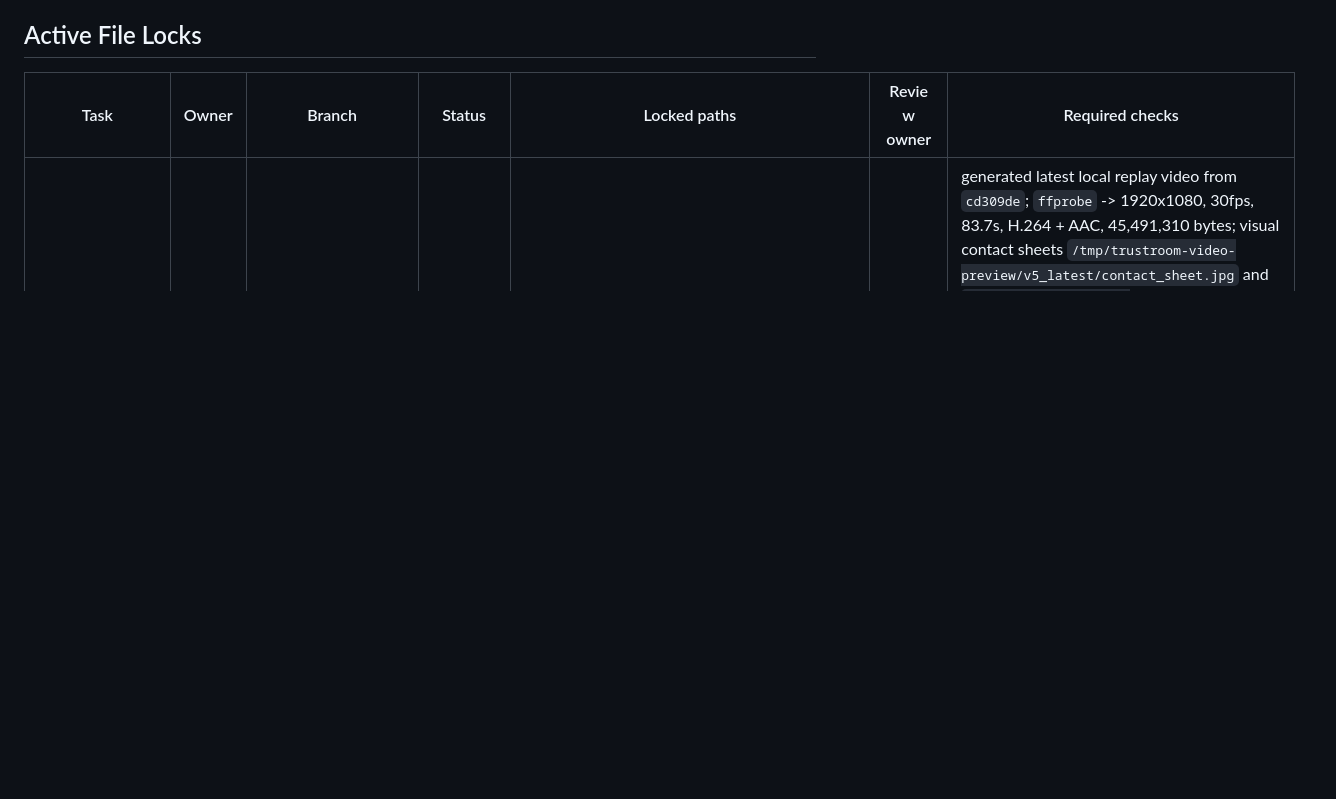
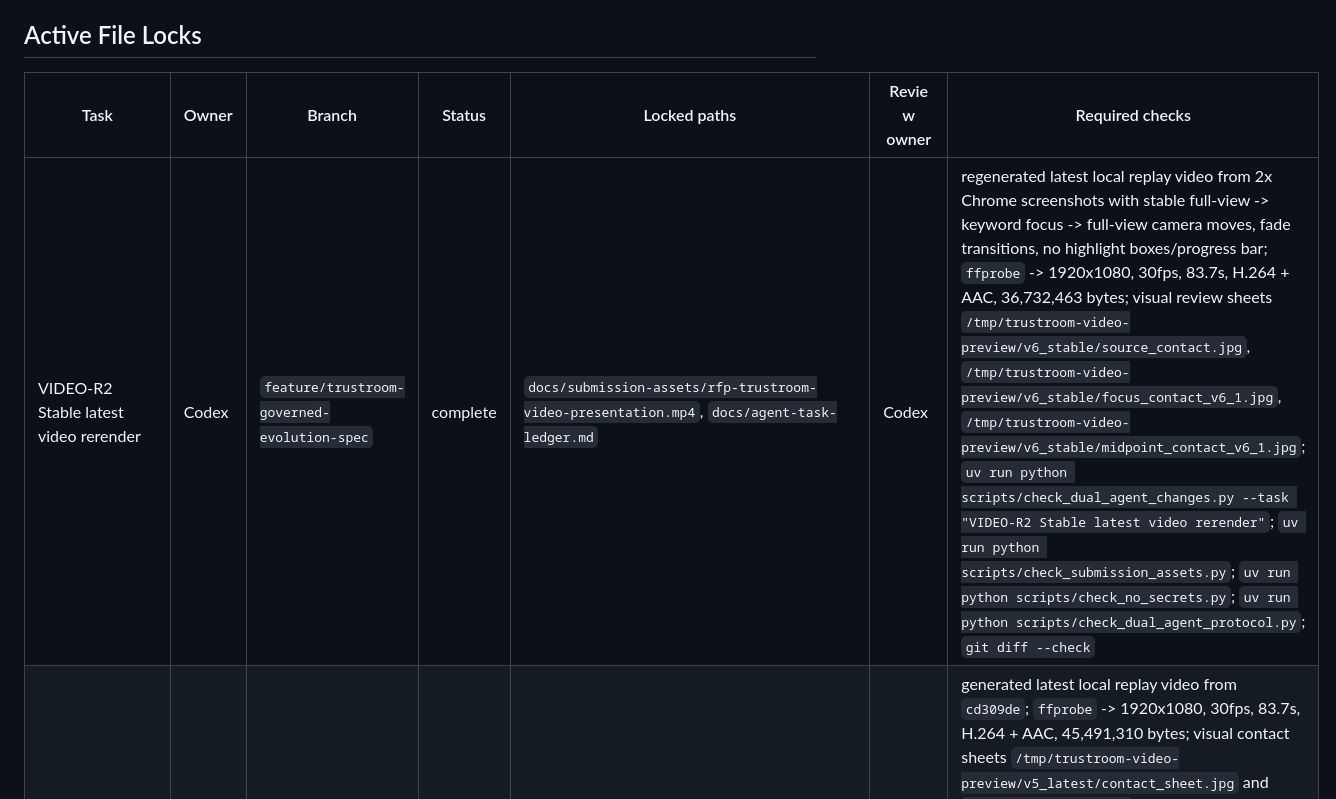
Before and after one commit to adjcjh777/band-of-agents-hackathon, a Markdown page: docs/agent-task-ledger.md, the part around one of its changes. Drawn GitHub-style; blank space fills up the shorter version.

Commit message:
assets: rerender TrustRoom final video

```diff
--- a/docs/agent-task-ledger.md
+++ b/docs/agent-task-ledger.md
@@ -18,6 +18,7 @@
 
 | Task | Owner | Branch | Status | Locked paths | Review owner | Required checks |
 |---|---|---|---|---|---|---|
+| VIDEO-R2 Stable latest video rerender | Codex | `feature/trustroom-governed-evolution-spec` | complete | `docs/submission-assets/rfp-trustroom-video-presentation.mp4`, `docs/agent-task-ledger.md` | Codex | regenerated latest local replay video from 2x Chrome screenshots with stable full-view -> keyword focus -> full-view camera moves, fade transitions, no highlight boxes/progress bar; `ffprobe` -> 1920x1080, 30fps, 83.7s, H.264 + AAC, 36,732,463 bytes; visual review sheets `/tmp/trustroom-video-preview/v6_stable/source_contact.jpg`, `/tmp/trustroom-video-preview/v6_stable/focus_contact_v6_1.jpg`, `/tmp/trustroom-video-preview/v6_stable/midpoint_contact_v6_1.jpg`; `uv run python scripts/check_dual_agent_changes.py --task "VIDEO-R2 Stable latest video rerender"`; `uv run python scripts/check_submission_assets.py`; `uv run python scripts/check_no_secrets.py`; `uv run python scripts/check_dual_agent_protocol.py`; `git diff --check` |
 | VIDEO-R1 Latest submission video render | Codex | `feature/trustroom-governed-evolution-spec` | complete | `docs/submission-assets/rfp-trustroom-video-presentation.mp4`, `docs/submission-assets/README.md`, `docs/agent-task-ledger.md` | Codex | generated latest local replay video from `cd309de`; `ffprobe` -> 1920x1080, 30fps, 83.7s, H.264 + AAC, 45,491,310 bytes; visual contact sheets `/tmp/trustroom-video-preview/v5_latest/contact_sheet.jpg` and `/tmp/trustroom-video-preview/v5_latest/midpoint_contact.jpg`; `uv run python scripts/check_dual_agent_changes.py --task "VIDEO-R1 Latest submission video render"`; `uv run python scripts/check_submission_assets.py`; `uv run python scripts/check_no_secrets.py`; `uv run python scripts/check_dual_agent_protocol.py`; `git diff --check` |
 | PM-R10-R12 Product roadmap direction | Codex | `feature/trustroom-governed-evolution-spec` | complete | `src/trustroom/web/app.py`, `src/trustroom/web/templates/base.html`, `src/trustroom/web/templates/run.html`, `tests/test_web_app.py`, `docs/trustroom-product-improvement-backlog.md`, `docs/agent-task-ledger.md` | Codex | `uv run pytest tests/test_web_app.py -v` -> 21 passed; local Chrome desktop/mobile smoke for `/runs/demo/replay` -> 200, no console/page errors, no horizontal overflow; screenshots `/tmp/trustroom-pm-r10-r12-product-roadmap.png`, `/tmp/trustroom-pm-r10-r12-product-roadmap-mobile.png`; `uv run python scripts/check_submission_assets.py`; `uv run python scripts/check_no_secrets.py`; `uv run python scripts/check_trustroom_readiness.py`; `uv run python scripts/check_dual_agent_changes.py --task "PM-R10-R12 Product roadmap direction"`; `uv run pytest -v` -> 131 passed; `uv run python scripts/check_dual_agent_protocol.py`; `git diff --check` |
 | PM-R9 Replay/live boundary copy polish | Codex | `feature/trustroom-governed-evolution-spec` | complete | `src/trustroom/web/app.py`, `src/trustroom/web/templates/run.html`, `tests/test_web_app.py`, `docs/submission-assets/submission-copy.md`, `docs/submission-assets/video-script-shot-list.md`, `docs/trustroom-product-improvement-backlog.md`, `docs/agent-task-ledger.md` | Codex | `uv run pytest tests/test_web_app.py -v` -> 20 passed; `uv run python scripts/check_submission_assets.py`; local Chrome desktop/mobile smoke for `/runs/demo/replay` -> 200, no console/page errors, no horizontal overflow; screenshot `/tmp/trustroom-pm-r9-boundary.png`; `uv run pytest -v` -> 130 passed; `uv run python scripts/check_no_secrets.py`; `uv run python scripts/check_trustroom_readiness.py`; `uv run python scripts/check_dual_agent_protocol.py`; `git diff --check` |
```
Also changed, not shown: other parts of docs/agent-task-ledger.md (+1 -1 lines).
